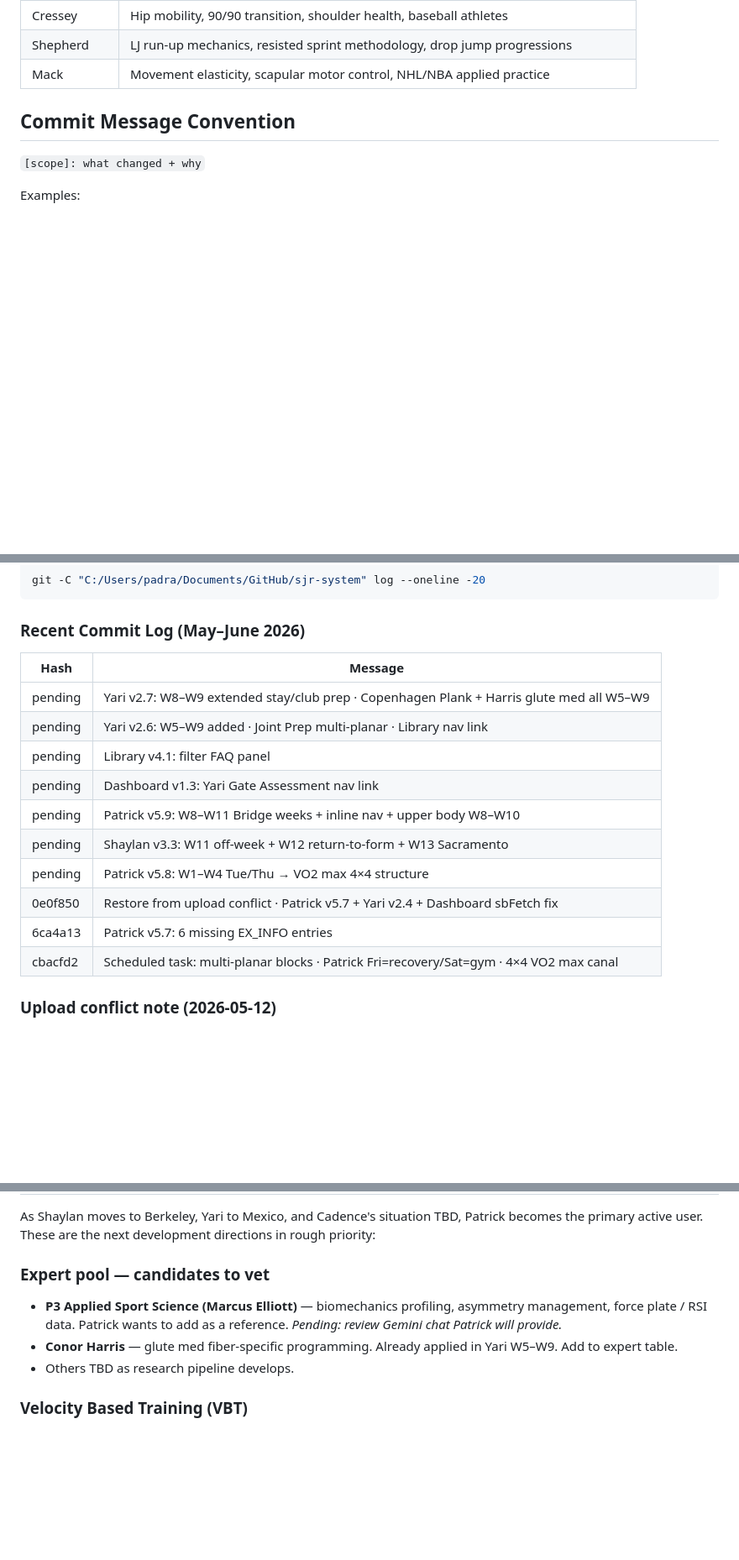
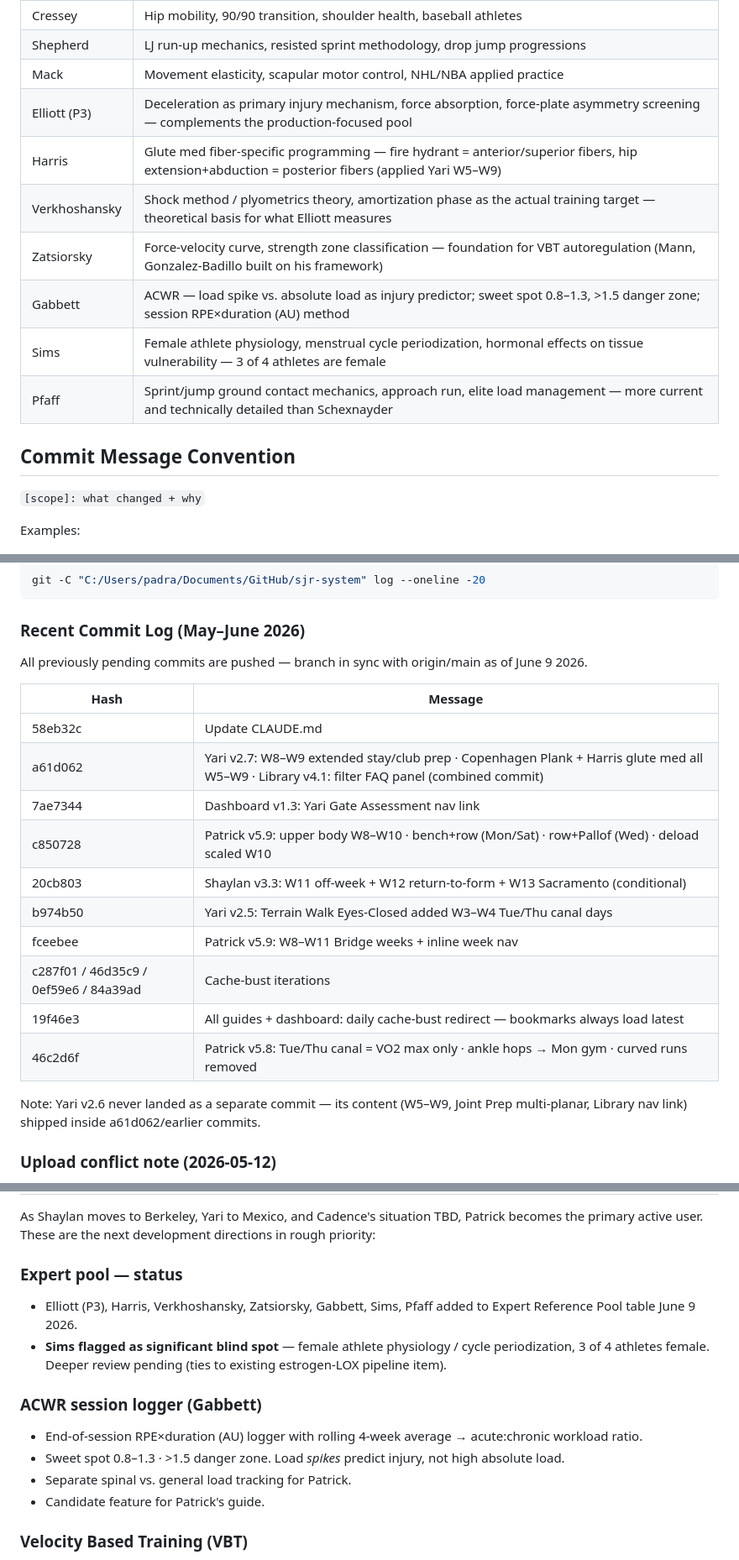
Before and after one commit to padraik99/sjr-system, a Markdown page: CLAUDE.md, 3 parts joined by grey strips. Shown at 84% size. Rendered like a GitHub page; blank space fills up the shorter version.

Commit message:
CLAUDE.md: +7 experts (Elliott→Pfaff), real commit hashes, ACWR roadmap entry.

````diff
--- a/CLAUDE.md
+++ b/CLAUDE.md
@@ -207,6 +207,13 @@ Baar · Grey · Ward · Natera · Barr · Schexnayder · McGill · Alfredson ·
 | Cressey | Hip mobility, 90/90 transition, shoulder health, baseball athletes |
 | Shepherd | LJ run-up mechanics, resisted sprint methodology, drop jump progressions |
 | Mack | Movement elasticity, scapular motor control, NHL/NBA applied practice |
+| Elliott (P3) | Deceleration as primary injury mechanism, force absorption, force-plate asymmetry screening — complements the production-focused pool |
+| Harris | Glute med fiber-specific programming — fire hydrant = anterior/superior fibers, hip extension+abduction = posterior fibers (applied Yari W5–W9) |
+| Verkhoshansky | Shock method / plyometrics theory, amortization phase as the actual training target — theoretical basis for what Elliott measures |
+| Zatsiorsky | Force-velocity curve, strength zone classification — foundation for VBT autoregulation (Mann, Gonzalez-Badillo built on his framework) |
+| Gabbett | ACWR — load spike vs. absolute load as injury predictor; sweet spot 0.8–1.3, >1.5 danger zone; session RPE×duration (AU) method |
+| Sims | Female athlete physiology, menstrual cycle periodization, hormonal effects on tissue vulnerability — 3 of 4 athletes are female |
+| Pfaff | Sprint/jump ground contact mechanics, approach run, elite load management — more current and technically detailed than Schexnayder |
 
 ## Commit Message Convention
 `[scope]: what changed + why`
@@ -226,18 +233,22 @@ git -C "C:/Users/padra/Documents/GitHub/sjr-system" log --oneline -20
 ```
 
 ### Recent Commit Log (May–June 2026)
+All previously pending commits are pushed — branch in sync with origin/main as of June 9 2026.
+
 | Hash | Message |
 |------|---------|
-| pending | Yari v2.7: W8–W9 extended stay/club prep · Copenhagen Plank + Harris glute med all W5–W9 |
-| pending | Yari v2.6: W5–W9 added · Joint Prep multi-planar · Library nav link |
-| pending | Library v4.1: filter FAQ panel |
-| pending | Dashboard v1.3: Yari Gate Assessment nav link |
-| pending | Patrick v5.9: W8–W11 Bridge weeks + inline nav + upper body W8–W10 |
-| pending | Shaylan v3.3: W11 off-week + W12 return-to-form + W13 Sacramento |
-| pending | Patrick v5.8: W1–W4 Tue/Thu → VO2 max 4×4 structure |
-| 0e0f850 | Restore from upload conflict · Patrick v5.7 + Yari v2.4 + Dashboard sbFetch fix |
-| 6ca4a13 | Patrick v5.7: 6 missing EX_INFO entries |
-| cbacfd2 | Scheduled task: multi-planar blocks · Patrick Fri=recovery/Sat=gym · 4×4 VO2 max canal |
+| 58eb32c | Update CLAUDE.md |
+| a61d062 | Yari v2.7: W8–W9 extended stay/club prep · Copenhagen Plank + Harris glute med all W5–W9 · Library v4.1: filter FAQ panel (combined commit) |
+| 7ae7344 | Dashboard v1.3: Yari Gate Assessment nav link |
+| c850728 | Patrick v5.9: upper body W8–W10 · bench+row (Mon/Sat) · row+Pallof (Wed) · deload scaled W10 |
+| 20cb803 | Shaylan v3.3: W11 off-week + W12 return-to-form + W13 Sacramento (conditional) |
+| b974b50 | Yari v2.5: Terrain Walk Eyes-Closed added W3–W4 Tue/Thu canal days |
+| fceebee | Patrick v5.9: W8–W11 Bridge weeks + inline week nav |
+| c287f01 / 46d35c9 / 0ef59e6 / 84a39ad | Cache-bust iterations |
+| 19f46e3 | All guides + dashboard: daily cache-bust redirect — bookmarks always load latest |
+| 46c2d6f | Patrick v5.8: Tue/Thu canal = VO2 max only · ankle hops → Mon gym · curved runs removed |
+
+Note: Yari v2.6 never landed as a separate commit — its content (W5–W9, Joint Prep multi-planar, Library nav link) shipped inside a61d062/earlier commits.
 
 ### Upload conflict note (2026-05-12)
 Patrick uploaded a guide from an older chat session via GitHub Desktop, landing *after* Cowork session commits and overwriting 1,271 lines of EX_INFO + breaking Yari's HTML. Restored from `6ca4a13` / `cbacfd2`. **Rule: the sjr-system folder is the only source of truth — delete all old copies outside it.**
@@ -415,10 +426,15 @@ Rationale for non-obvious choices — so the next model inherits the reasoning,
 
 As Shaylan moves to Berkeley, Yari to Mexico, and Cadence's situation TBD, Patrick becomes the primary active user. These are the next development directions in rough priority:
 
-### Expert pool — candidates to vet
-- **P3 Applied Sport Science (Marcus Elliott)** — biomechanics profiling, asymmetry management, force plate / RSI data. Patrick wants to add as a reference. *Pending: review Gemini chat Patrick will provide.*
-- **Conor Harris** — glute med fiber-specific programming. Already applied in Yari W5–W9. Add to expert table.
-- Others TBD as research pipeline develops.
+### Expert pool — status
+- Elliott (P3), Harris, Verkhoshansky, Zatsiorsky, Gabbett, Sims, Pfaff added to Expert Reference Pool table June 9 2026.
+- **Sims flagged as significant blind spot** — female athlete physiology / cycle periodization, 3 of 4 athletes female. Deeper review pending (ties to existing estrogen-LOX pipeline item).
+
+### ACWR session logger (Gabbett)
+- End-of-session RPE×duration (AU) logger with rolling 4-week average → acute:chronic workload ratio.
+- Sweet spot 0.8–1.3 · >1.5 danger zone. Load *spikes* predict injury, not high absolute load.
+- Separate spinal vs. general load tracking for Patrick.
+- Candidate feature for Patrick's guide.
 
 ### Velocity Based Training (VBT)
 - Potential integration for Patrick's autoregulation. Bar velocity correlates to readiness — a velocity drop on a warm-up set tells you to back off before loading up. Especially useful with spinal rehab where some days are not what they look like subjectively.
````
Also changed, not shown: other parts of CLAUDE.md (+2 -2 lines).
